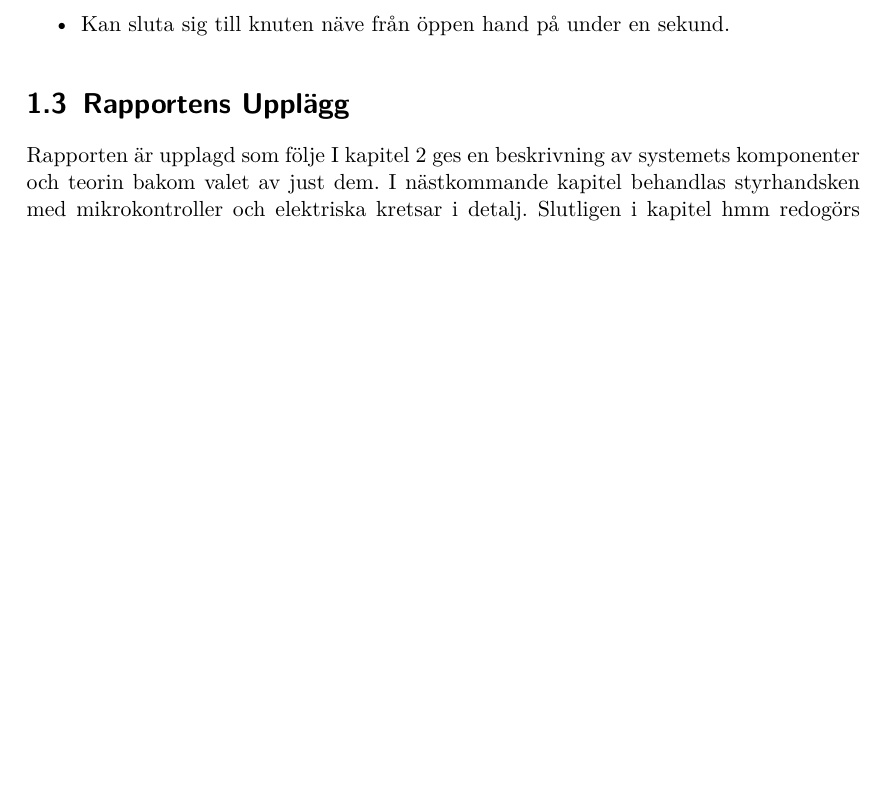
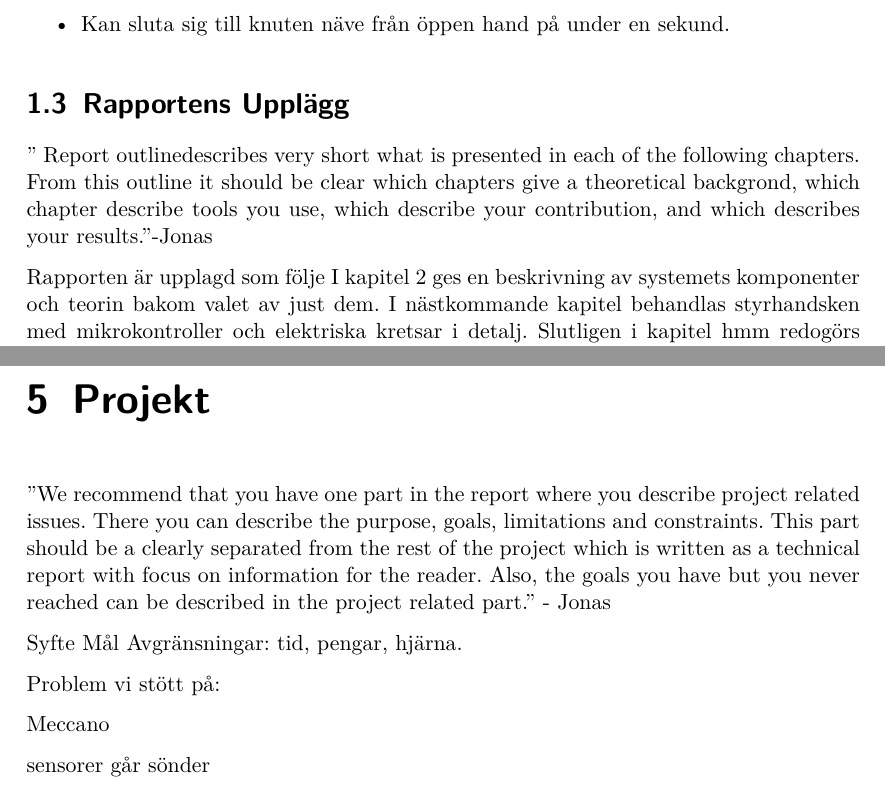
Before and after one commit to Cadynum/kandidat, a LaTeX document (Slutrapport/main.tex, which reads Slutrapport/intro.tex, Slutrapport/projectdel.tex): part of page 5 of 10 before the commit and two parts of pages 5 and 11 of 11 after it, the two joined at a grey line, cut so that both start at the same text, the shorter picture padded with empty space. Compiled offline with pdfLaTeX.

Commit message:
projektdel mm

```diff
--- a/Slutrapport/intro.tex
+++ b/Slutrapport/intro.tex
@@ -48,6 +48,8 @@ Efter utförda funktionstester har följande uppgifter verifierats:
 
 
 \section{Rapportens Upplägg}
+'' "Report outline" describes very short what is presented in each of the following chapters. From this outline it should be clear which chapters give a theoretical backgrond, which chapter describe tools you use, which describe your contribution, and which describes your results.''-Jonas
+
 Rapporten är upplagd som följe
 I kapitel 2 ges en beskrivning av systemets komponenter och teorin bakom valet av just dem. I nästkommande kapitel behandlas styrhandsken med mikrokontroller och elektriska kretsar i detalj. Slutligen i kapitel hmm redogörs vilka algoritmer som utvecklats för att uppnå styrning och reglering.
 
--- a/Slutrapport/main.tex
+++ b/Slutrapport/main.tex
@@ -24,6 +24,7 @@ I detta avsnitt kommer den konstruerade robothanden och dess delfunktioner att p
 \chapter{Diskussion}
 \input{diskussion}
 
-
+\chapter{Projekt}
+\input{projectdel}
 
 \end{document}
--- /dev/null
+++ b/Slutrapport/projectdel.tex
@@ -0,0 +1,12 @@
+''We recommend that you have one part in the report where you describe project related issues. There you can describe the purpose, goals, limitations and constraints. This part should be a clearly separated from the rest of the project which is written as a technical report with focus on information for the reader. Also, the goals you have but you never reached can be described in the project related part.'' - Jonas
+
+Syfte
+Mål
+Avgränsningar:
+tid, pengar, hjärna.
+
+Problem vi stött på:
+
+Meccano
+
+sensorer går sönder
```
